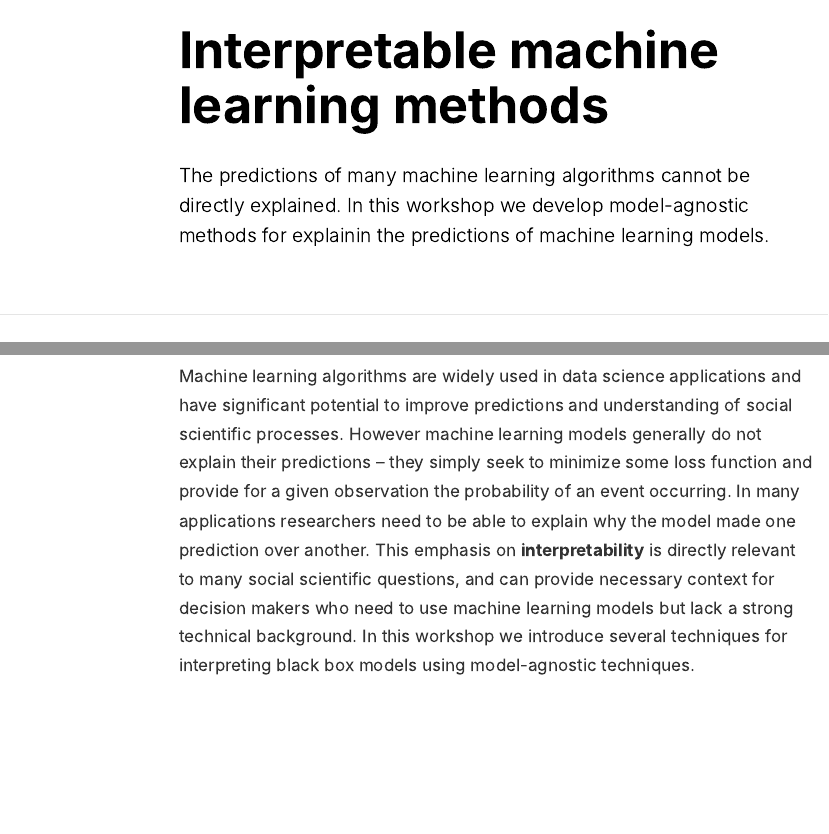
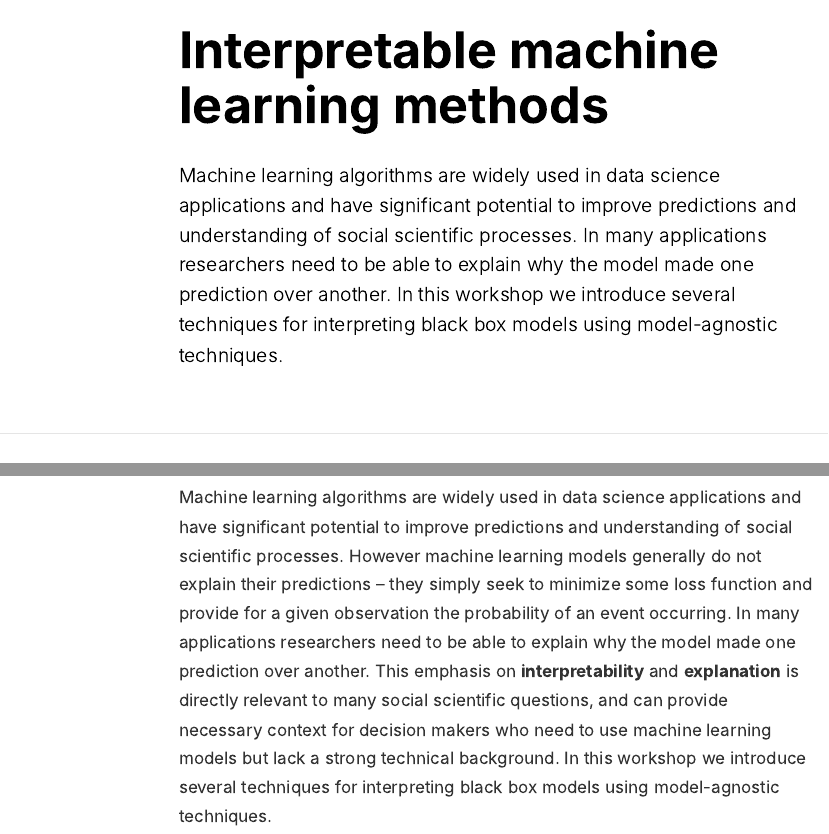
Before and after one commit to css-skills/interpretable-ml, an R Markdown document (index.Rmd): the page in a window 1100 px wide, from its top, and a second part further down, joined at a grey line. The pictures show the output file index.html that the author committed with the source, opened offline.

Commit message:
Update readme and index

```diff
--- a/index.Rmd
+++ b/index.Rmd
@@ -1,9 +1,7 @@
 ---
 title: "Interpretable machine learning methods"
 description: |
-  The predictions of many machine learning algorithms cannot be directly explained.
-  In this workshop we develop model-agnostic methods for explaining the predictions of
-  machine learning models.
+  Machine learning algorithms are widely used in data science applications and have significant potential to improve predictions and understanding of social scientific processes. In many applications researchers need to be able to explain why the model made one prediction over another. In this workshop we introduce several techniques for interpreting black box models using model-agnostic techniques.
 author:
   - name: Benjamin Soltoff
     url: https://www.bensoltoff.com
```
Also changed, not shown: README.md, index.html.
